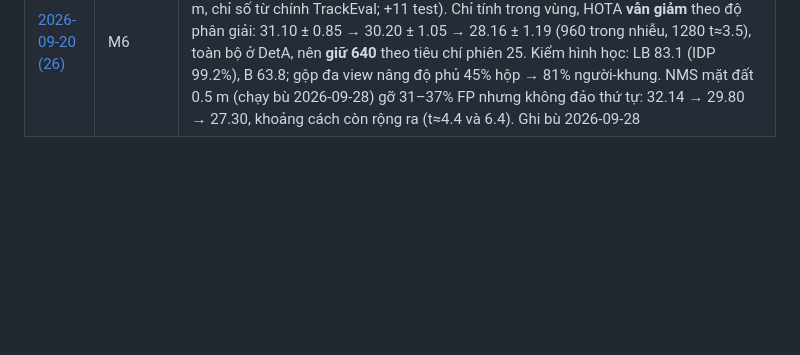
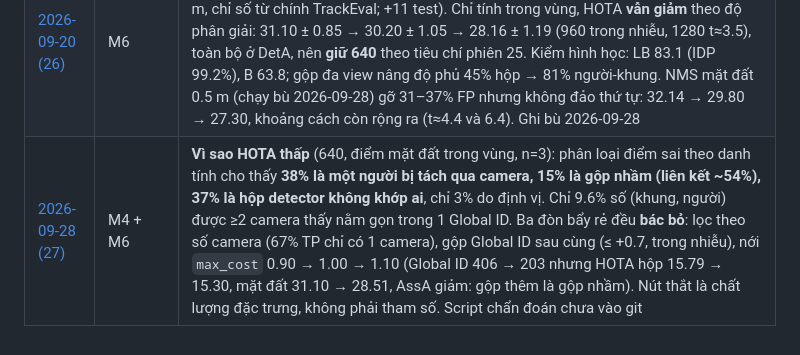
Before and after one commit to thanhthanhhp123/multi-cam-tracking, a Markdown page: docs/worklog/README.md, the part around the change. Drawn GitHub-style; blank space fills up the shorter version.

```diff
--- a/docs/worklog/README.md
+++ b/docs/worklog/README.md
@@ -67,3 +67,4 @@ Quyết định nhỏ ghi thẳng trong worklog. Quyết định lớn: tạo AD
 | [2026-09-19 (24)](2026-09-19-24-tach-tracker-va-lien-ket.md) | M4 + M6 | **Tách lỗi AssA giữa tracker NvDCF và module liên kết** bằng kịch bản *oracle tracker* (`reembed_fixture --oracle-out`, hộp GT + id GT, cùng từng bit embedding với C) và hai trần liên kết hoàn hảo (LB/LC). A/C/B: HOTA 15.70 / 26.14 / 39.15, AssA 10.5 / 15.9 / 35.0 (n=3). **Nửa – nửa**: tracker 50–56%, liên kết 44–50% phần AssA mất so với trần 53.87 (B mới đạt 65% trần). AssA phạt cả hộp bị bỏ sót nên "AssA 6.34 khi DetA≈100" trong đề bài là sai (C thật: DetA 43). `EmbeddingCache` (r1 64 phút → r2 45 s); DirectML lỗi. Chỉ WildTrack 2 fps, đừng suy ra cho 25 fps |
 | [2026-09-20 (25)](2026-09-20-25-quet-do-phan-giai-detector.md) | M2 + M6 | **Quét độ phân giải suy luận của detector** (YOLO11s 640/960/1280, T4, n=3; đối chứng 640 chạy cùng instance khớp phiên 22: 15.79 vs 15.70). Recall @0.5 tăng 44.9% → 54.3% (giả thuyết "640 co người nhỏ" đúng) nhưng **HOTA toàn khung giảm 15.79 → 15.08 → 13.67**. `eval/diagnose_fp_region.py`: **82% hộp "sai" thêm ở 1280 có chân NGOÀI lưới 12×36 m mà WildTrack chú thích** (60% FP ngay ở 640) — chỉ tính trong vùng thì F1 tăng 0.565 → 0.608, ngược chiều HOTA. Nên kết luận "không phải đòn bẩy" **chưa đứng vững**; số DetA/DetPr của kịch bản A (phiên 21/24) đánh giá thấp detector. Chưa có HOTA chỉ-trong-vùng. Cạm bẫy: `FORCE_EXPORT_DEPS` kéo numpy 2 làm nvtracker segfault. Thuê/hủy máy bằng CLI `vastai` ($0.23) |
 | [2026-09-20 (26)](2026-09-20-26-cham-diem-mat-phang-mat-dat.md) | M6 | **Chấm theo điểm mặt đất** như các bài WildTrack (`eval/eval_ground_plane.py`: chân hộp → homography → trung vị đa camera, khớp trong 1 m, chỉ trong lưới 12×36 m, chỉ số từ chính TrackEval; +11 test). Chỉ tính trong vùng, HOTA **vẫn giảm** theo độ phân giải: 31.10 ± 0.85 → 30.20 ± 1.05 → 28.16 ± 1.19 (960 trong nhiễu, 1280 t≈3.5), toàn bộ ở DetA, nên **giữ 640** theo tiêu chí phiên 25. Kiểm hình học: LB 83.1 (IDP 99.2%), B 63.8; gộp đa view nâng độ phủ 45% hộp → 81% người-khung. NMS mặt đất 0.5 m (chạy bù 2026-09-28) gỡ 31–37% FP nhưng không đảo thứ tự: 32.14 → 29.80 → 27.30, khoảng cách còn rộng ra (t≈4.4 và 6.4). Ghi bù 2026-09-28 |
+| [2026-09-28 (27)](2026-09-28-27-vi-sao-hota-thap.md) | M4 + M6 | **Vì sao HOTA thấp** (640, điểm mặt đất trong vùng, n=3): phân loại điểm sai theo danh tính cho thấy **38% là một người bị tách qua camera, 15% là gộp nhầm (liên kết ~54%), 37% là hộp detector không khớp ai**, chỉ 3% do định vị. Chỉ 9.6% số (khung, người) được ≥2 camera thấy nằm gọn trong 1 Global ID. Ba đòn bẩy rẻ đều **bác bỏ**: lọc theo số camera (67% TP chỉ có 1 camera), gộp Global ID sau cùng (≤ +0.7, trong nhiễu), nới `max_cost` 0.90 → 1.00 → 1.10 (Global ID 406 → 203 nhưng HOTA hộp 15.79 → 15.30, mặt đất 31.10 → 28.51, AssA giảm: gộp thêm là gộp nhầm). Nút thắt là chất lượng đặc trưng, không phải tham số. Script chẩn đoán chưa vào git |
```
Also changed, not shown: docs/worklog/2026-09-28-27-vi-sao-hota-thap.md (added, +184 -0 lines).
